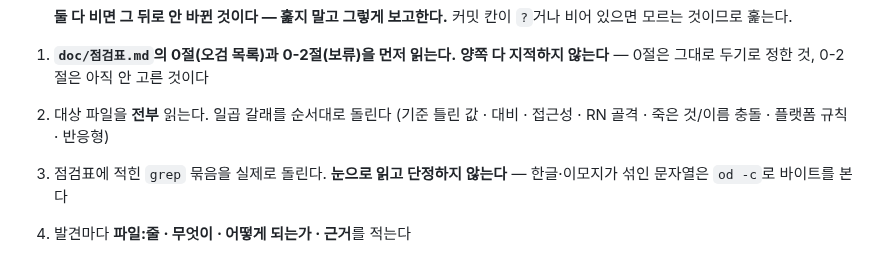
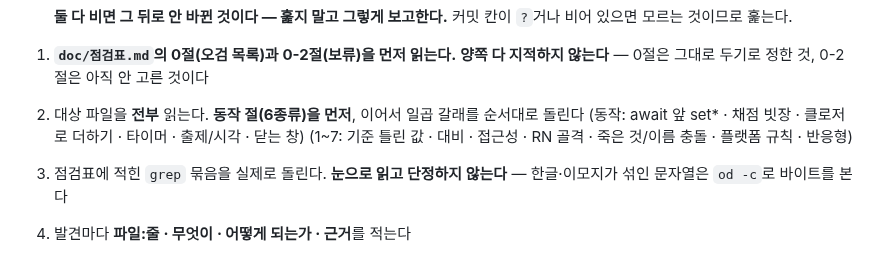
Before and after one commit to gimsansan/chongyeon-0708, a Markdown page: .claude/commands/점검.md, the part around the change. Rendered like a GitHub page.

Commit message:
doc: /점검 2번에 「동작 절(6종류)을 먼저」 — 사용자 편집
사용자가 편집한 것을 지시대로 커밋한다.

일곱 갈래(기준값·대비·접근성·RN 골격·죽은 것·플랫폼·반응형)만 돌리면
**동작 버그가 갈래 사이로 샌다.** 세션 45~49에 사용자가 고르는 것은
거의 늘 동작이었는데, 그 여섯은 점검표의 어느 절에도 자기 자리가 없었다 —
`await` 앞 `set*`(44·46·47) · 채점 빗장(48·49) · 클로저로 더하기(48·49) ·
타이머(45·47·48·49) · 출제/시각(48·49) · 닫는 창(39·47·49).
**전부 여러 화면에서 되풀이된 것들이라 먼저 세는 것이 맞다.**

세션 49가 그 근거를 하나 더 보탰다 — 기타(48)에서 고친 넷이 피아노에
그대로 있었고 **번호까지 겹쳤다.**

갈래 목록의 원문은 `doc/점검표.md`다. 이 파일은 순서만 정한다.

Co-Authored-By: Claude Opus 5 <noreply@anthropic.com>
Claude-Session: https://claude.ai/code/session_01HF4DnTQmNw7XPGMPkJuNYA

```diff
--- a/.claude/commands/점검.md
+++ b/.claude/commands/점검.md
@@ -22,8 +22,9 @@ description: 화면 하나를 doc/점검표.md로 전수 점검하고 보고서
 
 1. **`doc/점검표.md`의 0절(오검 목록)과 0-2절(보류)을 먼저 읽는다.**
    **양쪽 다 지적하지 않는다** — 0절은 그대로 두기로 정한 것, 0-2절은 아직 안 고른 것이다
-2. 대상 파일을 **전부** 읽는다. 일곱 갈래를 순서대로 돌린다
-   (기준 틀린 값 · 대비 · 접근성 · RN 골격 · 죽은 것/이름 충돌 · 플랫폼 규칙 · 반응형)
+2. 대상 파일을 **전부** 읽는다. **동작 절(6종류)을 먼저**, 이어서 일곱 갈래를 순서대로 돌린다
+   (동작: await 앞 set* · 채점 빗장 · 클로저로 더하기 · 타이머 · 출제/시각 · 닫는 창)
+   (1~7: 기준 틀린 값 · 대비 · 접근성 · RN 골격 · 죽은 것/이름 충돌 · 플랫폼 규칙 · 반응형)
 3. 점검표에 적힌 `grep` 묶음을 실제로 돌린다. **눈으로 읽고 단정하지 않는다** —
    한글·이모지가 섞인 문자열은 `od -c`로 바이트를 본다
 4. 발견마다 **파일:줄 · 무엇이 · 어떻게 되는가 · 근거**를 적는다
```
